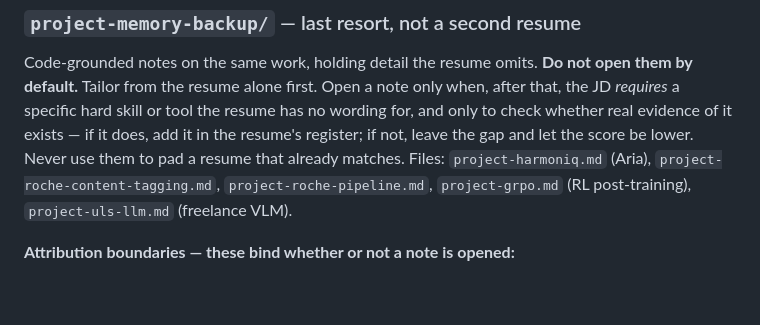
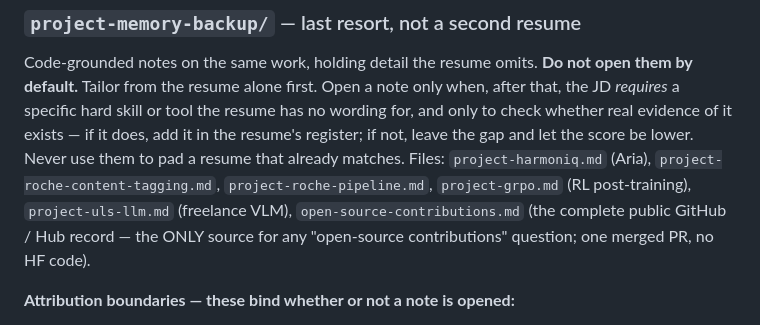
Before and after one commit to sunil448832/jobpilot, a Markdown page: config/POLICY.md, the part around the change. GitHub-like rendering; blank space fills up the shorter version.

Commit message:
POLICY: point open-source questions at project-memory-backup/open-source-contributions.md
Co-Authored-By: Claude Fable 5.1 <noreply@anthropic.com>

```diff
--- a/config/POLICY.md
+++ b/config/POLICY.md
@@ -50,7 +50,9 @@ wording for, and only to check whether real evidence of it exists — if it does
 add it in the resume's register; if not, leave the gap and let the score be lower.
 Never use them to pad a resume that already matches. Files: `project-harmoniq.md`
 (Aria), `project-roche-content-tagging.md`, `project-roche-pipeline.md`,
-`project-grpo.md` (RL post-training), `project-uls-llm.md` (freelance VLM).
+`project-grpo.md` (RL post-training), `project-uls-llm.md` (freelance VLM),
+`open-source-contributions.md` (the complete public GitHub / Hub record — the ONLY
+source for any "open-source contributions" question; one merged PR, no HF code).
 
 **Attribution boundaries — these bind whether or not a note is opened:**
 - HarmonIQ **memory-orchestrator is a teammate's build**; never his.
```
